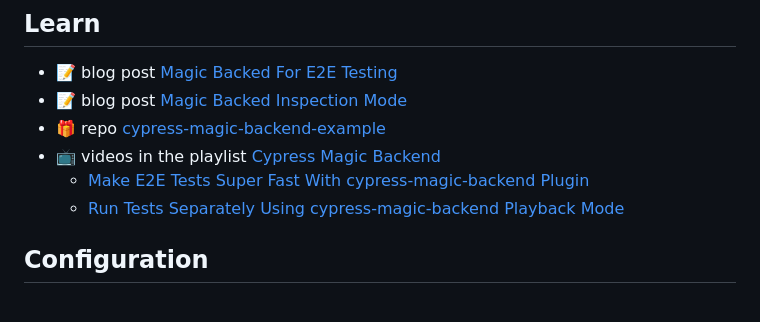
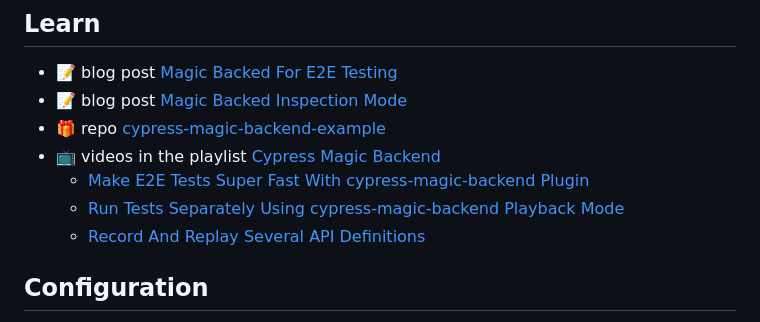
Before and after one commit to bahmutov/cypress-magic-backend, a Markdown page: README.md, the part around the change. GitHub-like rendering.

Commit message:
add link to the video [skip ci]

```diff
--- a/README.md
+++ b/README.md
@@ -12,6 +12,7 @@
 - 📺 videos in the playlist [Cypress Magic Backend](https://www.youtube.com/playlist?list=PLP9o9QNnQuAaCiIN02Y6DUH9kS9LwA--f)
   - [Make E2E Tests Super Fast With cypress-magic-backend Plugin](https://youtu.be/ZhF0SDC1Q0g)
   - [Run Tests Separately Using cypress-magic-backend Playback Mode](https://youtu.be/VklJ76TfeQk)
+  - [Record And Replay Several API Definitions](https://youtu.be/_1fnFiPMYf8)
 
 ## Configuration
 
```
